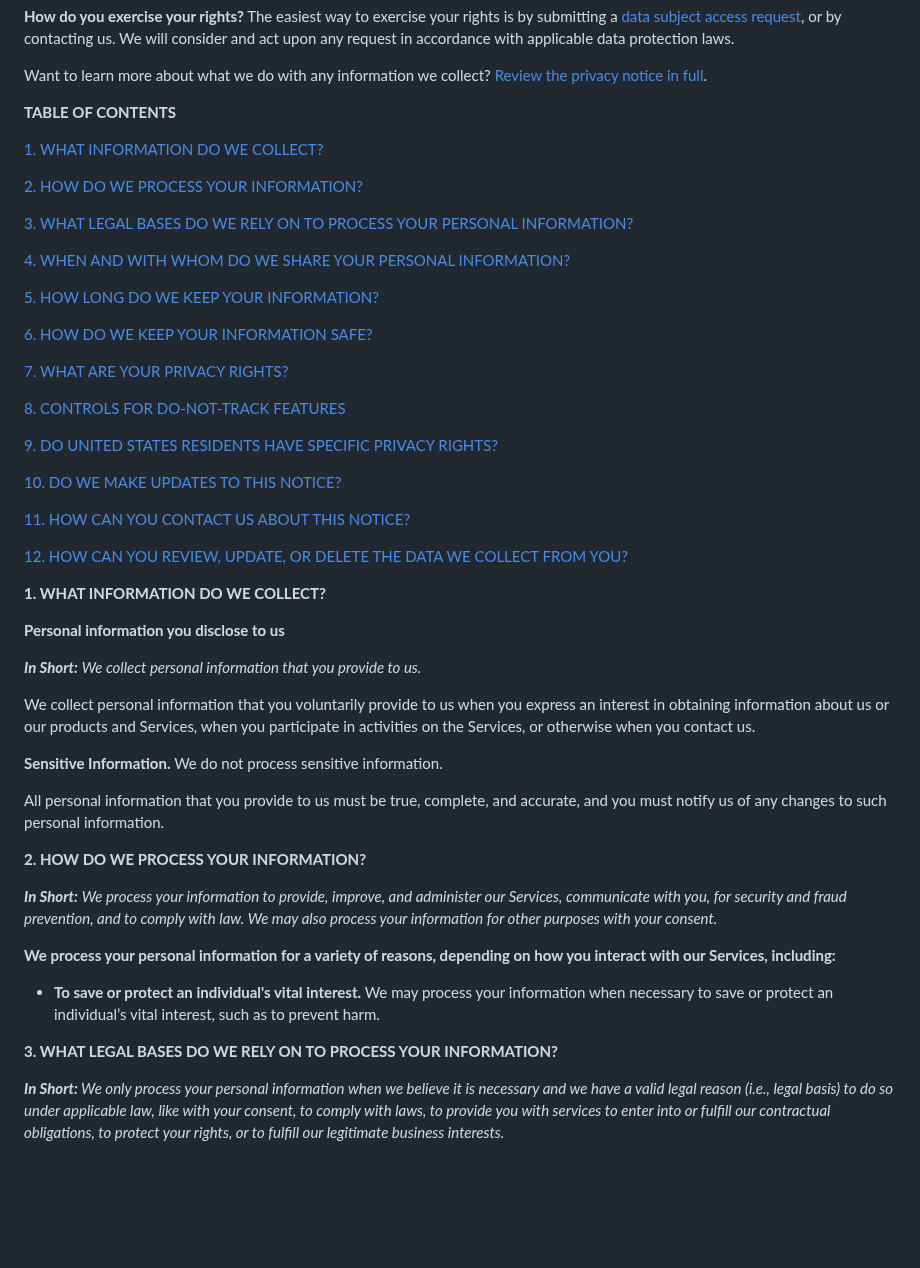
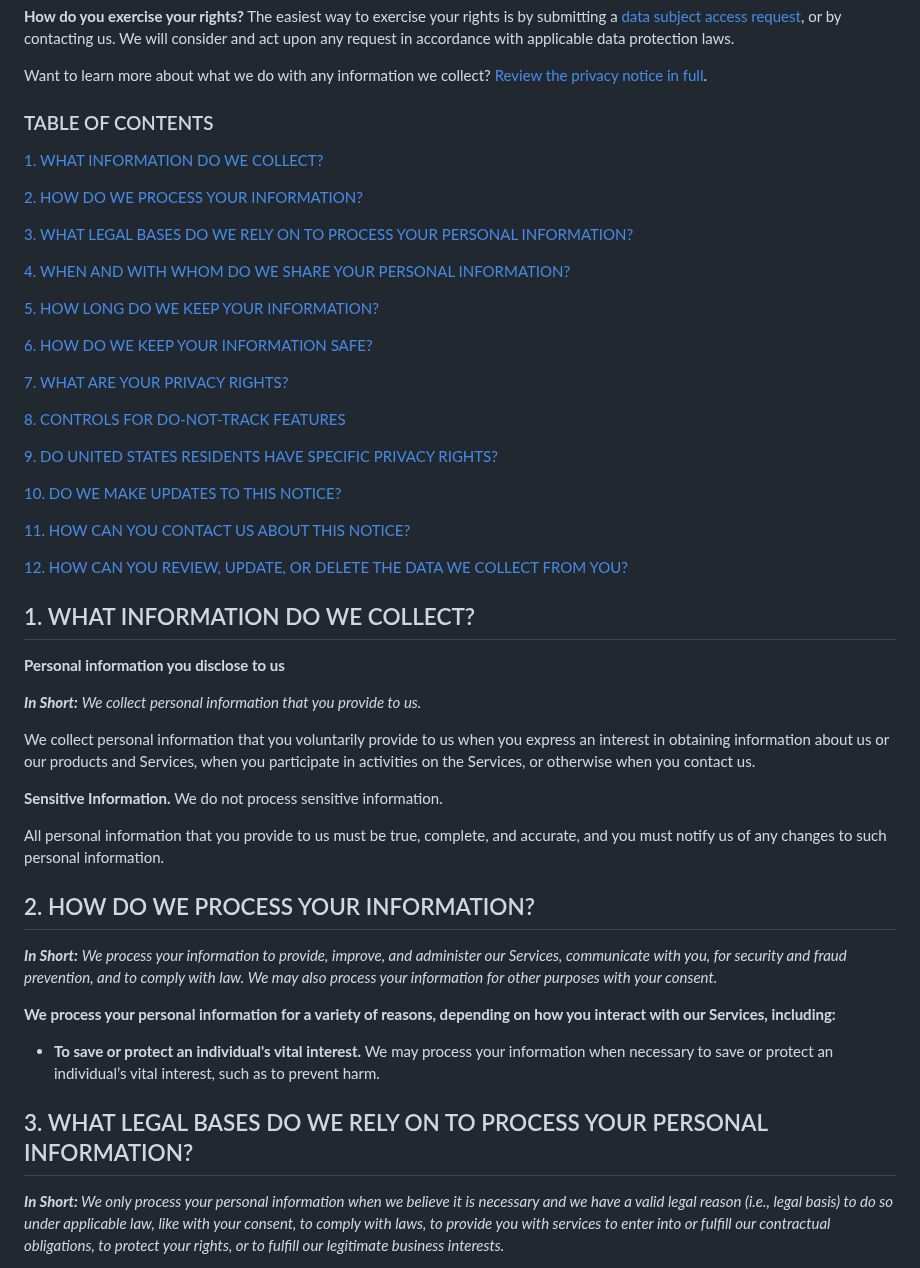
Before and after one commit to ketupARTstudio-org/ketupart-studio, a Markdown page: resources/markdown/policy_gofly.md, the part around one of its changes. GitHub-like rendering; blank space fills up the shorter version.

```diff
--- a/resources/markdown/policy_gofly.md
+++ b/resources/markdown/policy_gofly.md
@@ -68,7 +68,7 @@ Want to learn more about what we do with any information we collect? [Review th
 
 
 
-**TABLE OF CONTENTS**
+### TABLE OF CONTENTS
 
 
 
@@ -99,8 +99,7 @@ Want to learn more about what we do with any information we collect? [Review th
 
 
 
-
-**1\. WHAT INFORMATION DO WE COLLECT?**
+## 1\. WHAT INFORMATION DO WE COLLECT?
 
 
 
@@ -126,7 +125,7 @@ All personal information that you provide to us must be true, complete, and accu
 
 
 
-**2\. HOW DO WE PROCESS YOUR INFORMATION?**
+## 2. HOW DO WE PROCESS YOUR INFORMATION?
 
 
 
@@ -140,7 +139,7 @@ All personal information that you provide to us must be true, complete, and accu
 
 
 
-**3\. WHAT LEGAL BASES DO WE RELY ON TO PROCESS YOUR INFORMATION?**
+## 3\. WHAT LEGAL BASES DO WE RELY ON TO PROCESS YOUR PERSONAL INFORMATION?
 
 
 
```
Also changed, not shown: other parts of resources/markdown/policy_gofly.md (+31 -41 lines).
